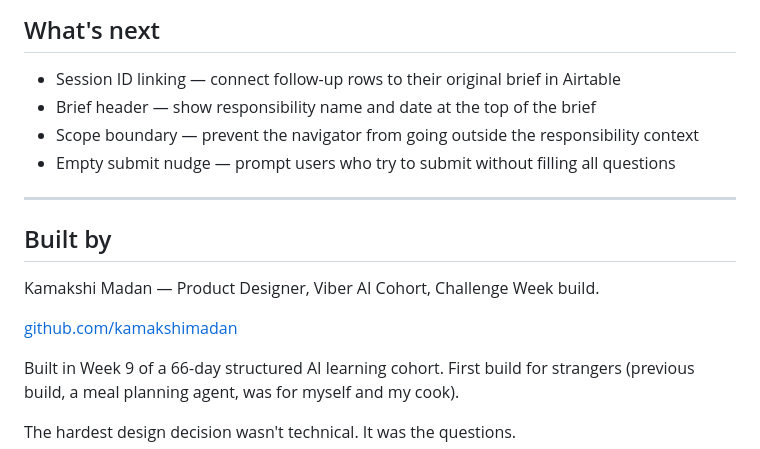
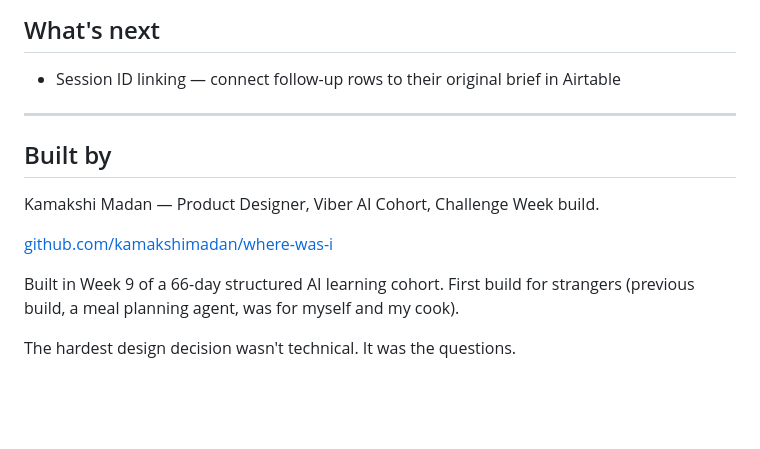
Before and after one commit to kamakshimadan/where-was-i, a Markdown page: README.md, the part around the change. Rendered like a GitHub page; blank space fills up the shorter version.

```diff
--- a/README.md
+++ b/README.md
@@ -121,9 +121,6 @@ To observe what problems people actually bring — not what was assumed during d
 ## What's next
 
 - Session ID linking — connect follow-up rows to their original brief in Airtable
-- Brief header — show responsibility name and date at the top of the brief
-- Scope boundary — prevent the navigator from going outside the responsibility context
-- Empty submit nudge — prompt users who try to submit without filling all questions
 
 ---
 
@@ -131,7 +128,7 @@ To observe what problems people actually bring — not what was assumed during d
 
 Kamakshi Madan — Product Designer, Viber AI Cohort, Challenge Week build.
 
-[github.com/kamakshimadan](https://github.com/kamakshimadan)
+[github.com/kamakshimadan/where-was-i](https://github.com/kamakshimadan/where-was-i)
 
 Built in Week 9 of a 66-day structured AI learning cohort. First build for strangers (previous build, a meal planning agent, was for myself and my cook).
 
```
